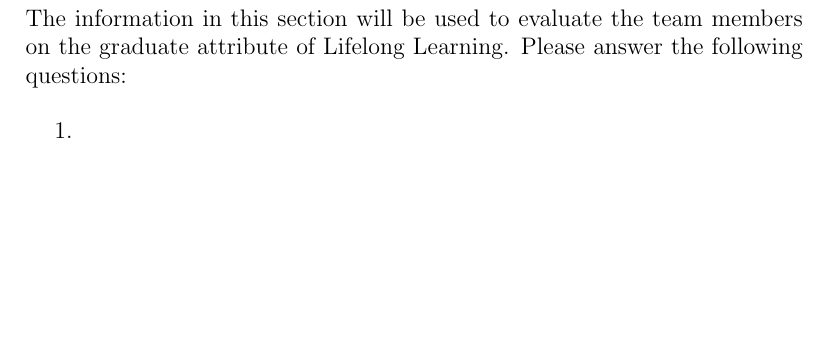
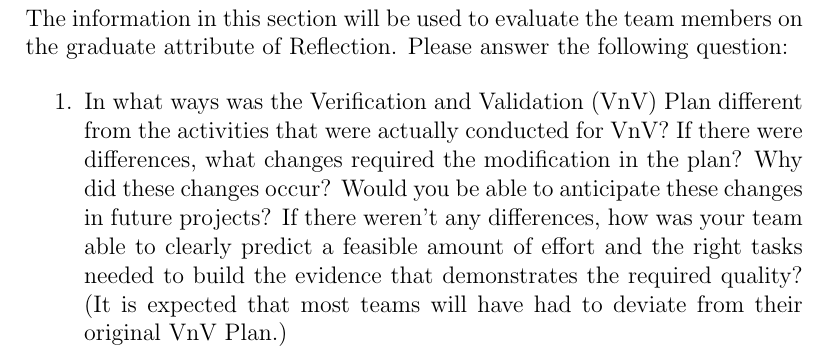
Before and after one commit to zakerl/Capstone_Project, a LaTeX document (docs/VnVReport/VnVReport.tex): part of page 6 of 6, cut so that both start at the same text, the shorter picture padded with empty space. Compiled offline with pdfLaTeX.

Commit message:
new VNV template added

```diff
--- a/docs/VnVReport/VnVReport.tex
+++ b/docs/VnVReport/VnVReport.tex
@@ -97,11 +97,17 @@ This section will not be appropriate for every project.
 \section*{Appendix --- Reflection}
 
 The information in this section will be used to evaluate the team members on the
-graduate attribute of Lifelong Learning.  Please answer the following questions:
+graduate attribute of Reflection.  Please answer the following question:
 
 \begin{enumerate}
-  \item
-  \item
+  \item In what ways was the Verification and Validation (VnV) Plan different
+  from the activities that were actually conducted for VnV?  If there were
+  differences, what changes required the modification in the plan?  Why did
+  these changes occur?  Would you be able to anticipate these changes in future
+  projects?  If there weren't any differences, how was your team able to clearly
+  predict a feasible amount of effort and the right tasks needed to build the
+  evidence that demonstrates the required quality?  (It is expected that most
+  teams will have had to deviate from their original VnV Plan.)
 \end{enumerate}
 
 \end{document}
```
Also changed, not shown: docs/VnVReport/VnVReport.pdf.
